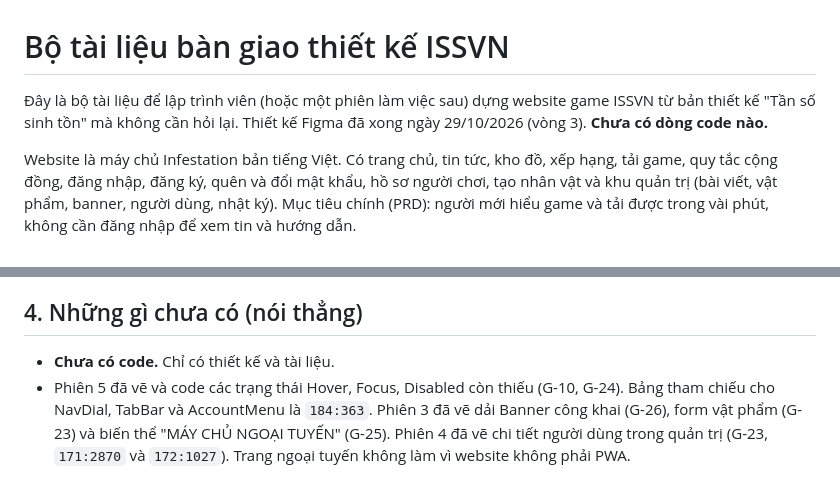
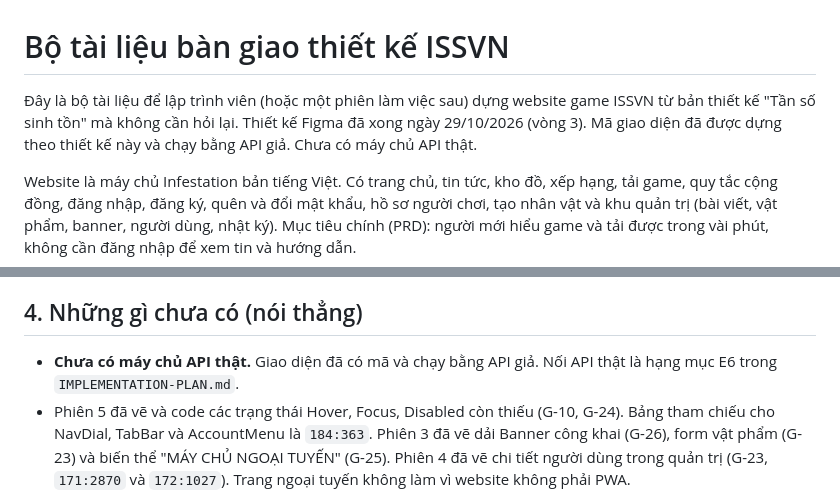
Before and after one commit to giang6283623/website-game, a Markdown page: docs/design-handoff/README.md, 2 parts joined by grey strips. Rendered like a GitHub page.

```diff
--- a/docs/design-handoff/README.md
+++ b/docs/design-handoff/README.md
@@ -1,6 +1,6 @@
 # Bộ tài liệu bàn giao thiết kế ISSVN
 
-Đây là bộ tài liệu để lập trình viên (hoặc một phiên làm việc sau) dựng website game ISSVN từ bản thiết kế "Tần số sinh tồn" mà không cần hỏi lại. Thiết kế Figma đã xong ngày 29/10/2026 (vòng 3). **Chưa có dòng code nào.**
+Đây là bộ tài liệu để lập trình viên (hoặc một phiên làm việc sau) dựng website game ISSVN từ bản thiết kế "Tần số sinh tồn" mà không cần hỏi lại. Thiết kế Figma đã xong ngày 29/10/2026 (vòng 3). Mã giao diện đã được dựng theo thiết kế này và chạy bằng API giả. Chưa có máy chủ API thật.
 
 Website là máy chủ Infestation bản tiếng Việt. Có trang chủ, tin tức, kho đồ, xếp hạng, tải game, quy tắc cộng đồng, đăng nhập, đăng ký, quên và đổi mật khẩu, hồ sơ người chơi, tạo nhân vật và khu quản trị (bài viết, vật phẩm, banner, người dùng, nhật ký). Mục tiêu chính (PRD): người mới hiểu game và tải được trong vài phút, không cần đăng nhập để xem tin và hướng dẫn.
 
@@ -57,7 +57,7 @@ Kết quả kiểm tra thiết kế: chữ nhỏ nhất 16 px, mọi cặp màu
 
 ## 4. Những gì chưa có (nói thẳng)
 
-- **Chưa có code.** Chỉ có thiết kế và tài liệu.
+- **Chưa có máy chủ API thật.** Giao diện đã có mã và chạy bằng API giả. Nối API thật là hạng mục E6 trong `IMPLEMENTATION-PLAN.md`.
 - Phiên 5 đã vẽ và code các trạng thái Hover, Focus, Disabled còn thiếu (G-10, G-24). Bảng tham chiếu cho NavDial, TabBar và AccountMenu là `184:363`. Phiên 3 đã vẽ dải Banner công khai (G-26), form vật phẩm (G-23) và biến thể "MÁY CHỦ NGOẠI TUYẾN" (G-25). Phiên 4 đã vẽ chi tiết người dùng trong quản trị (G-23, `171:2870` và `172:1027`). Trang ngoại tuyến không làm vì website không phải PWA.
 - Chưa có nguyên mẫu tương tác trong Figma (rê chuột, thanh dưới cố định, chip cuộn ngang chỉ có ở dạng tĩnh).
 - Khung nút, ô nhập của game gốc nằm trong tệp Flash (`.swf`) nên website dùng khung phẳng riêng, không sao chép giao diện trong game.
```
Also changed, not shown: README.md (+1 -1 lines).
